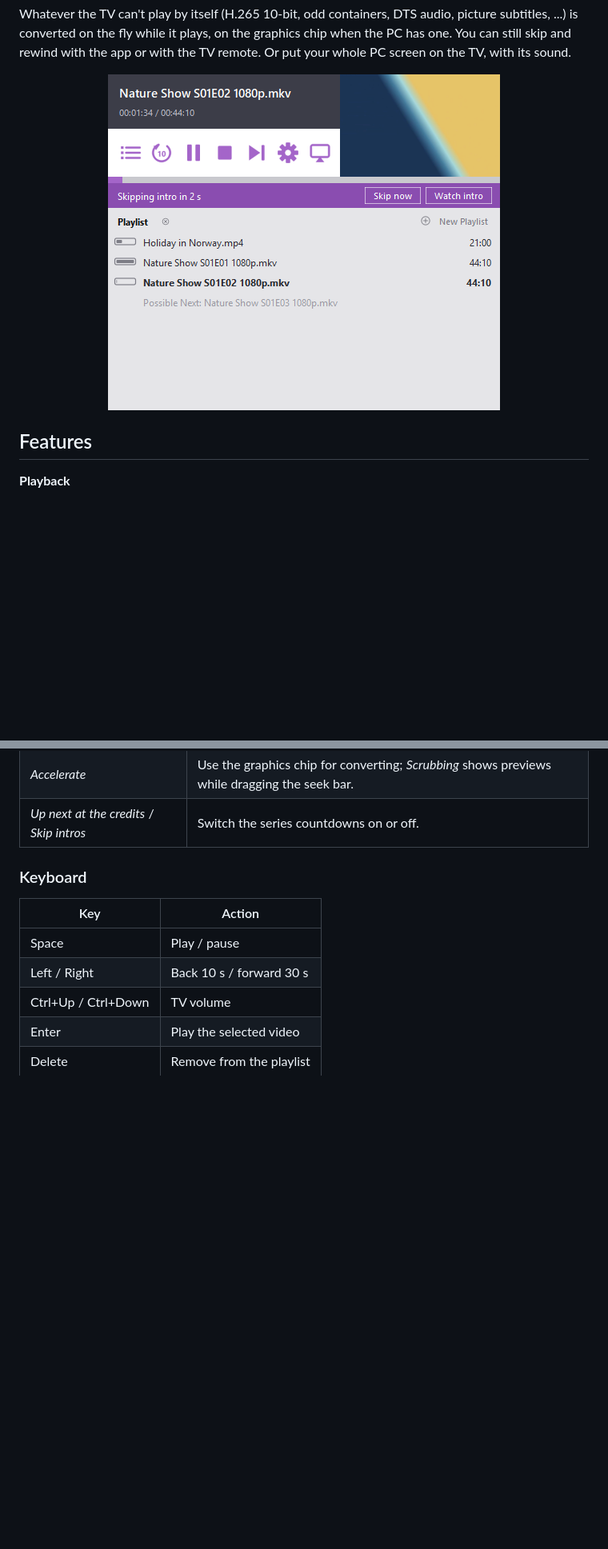
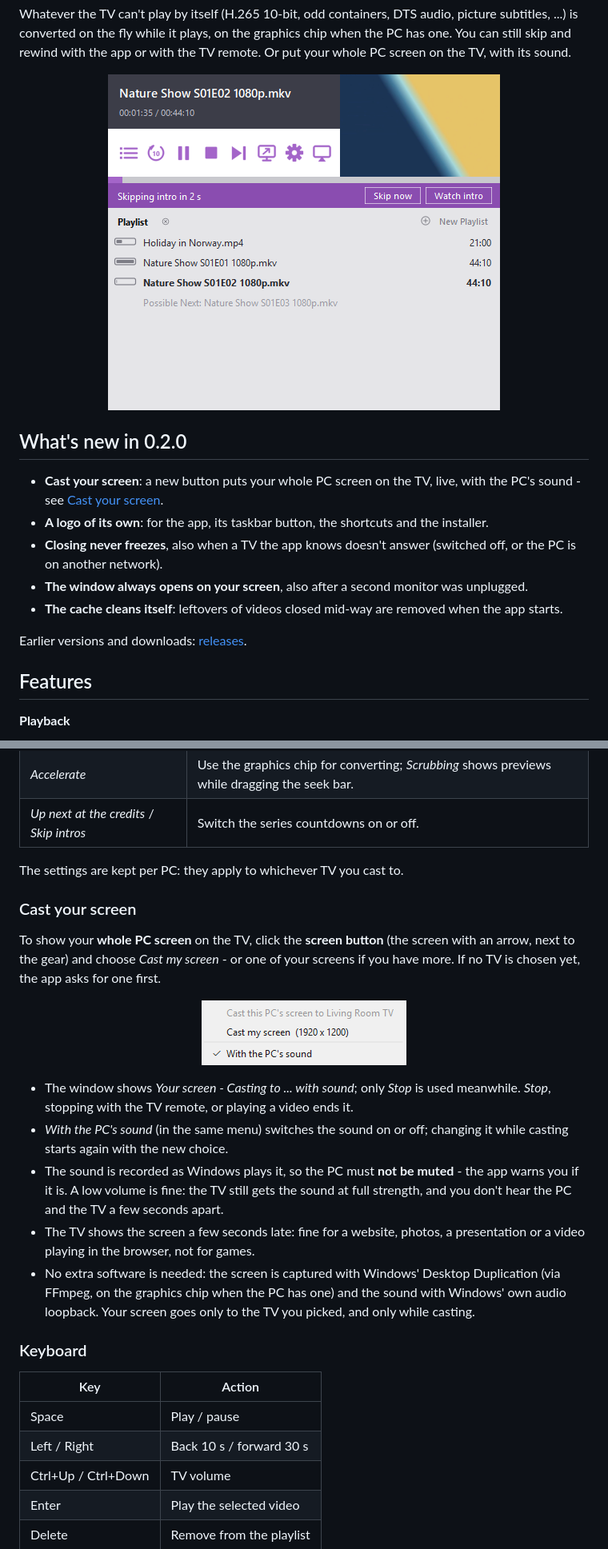
Before and after one commit to TVAVAE/video-caster, a Markdown page: README.md, 2 parts joined by grey strips. Shown at 80% size. Drawn GitHub-style; pictures changed too: docs/screen-menu.png (added), docs/window.png; blank space fills up the shorter version.

```diff
--- a/README.md
+++ b/README.md
@@ -20,6 +20,18 @@ screen on the TV, with its sound.
 <p align="center">
   <img src="docs/window.png" alt="Video Caster's window: a series episode playing, with the 'Skipping intro' countdown and the next episode suggested under the playlist" width="490">
 </p>
+
+## What's new in 0.2.0
+
+- **Cast your screen**: a new button puts your whole PC screen on the TV, live, with the PC's
+  sound - see [Cast your screen](#cast-your-screen).
+- **A logo of its own**: for the app, its taskbar button, the shortcuts and the installer.
+- **Closing never freezes**, also when a TV the app knows doesn't answer (switched off, or the
+  PC is on another network).
+- **The window always opens on your screen**, also after a second monitor was unplugged.
+- **The cache cleans itself**: leftovers of videos closed mid-way are removed when the app starts.
+
+Earlier versions and downloads: [releases](https://github.com/TVAVAE/video-caster/releases).
 
 ## Features
 
@@ -175,6 +176,31 @@ and why. Every option has a **?** with an explanation. A few worth knowing:
 | *Force Conversion* | Converts even when the TV could play the file (e.g. if it plays badly). |
 | *Accelerate* | Use the graphics chip for converting; *Scrubbing* shows previews while dragging the seek bar. |
 | *Up next at the credits* / *Skip intros* | Switch the series countdowns on or off. |
+
+The settings are kept per PC: they apply to whichever TV you cast to.
+
+### Cast your screen
+
+To show your **whole PC screen** on the TV, click the **screen button** (the screen with an
+arrow, next to the gear) and choose *Cast my screen* - or one of your screens if you have more.
+If no TV is chosen yet, the app asks for one first.
+
+<p align="center">
+  <img src="docs/screen-menu.png" alt="The screen button's menu: Cast this PC's screen to Living Room TV, Cast my screen (1920 x 1200), With the PC's sound" width="256">
+</p>
+
+- The window shows *Your screen - Casting to ... with sound*; only *Stop* is used meanwhile.
+  *Stop*, stopping with the TV remote, or playing a video ends it.
+- *With the PC's sound* (in the same menu) switches the sound on or off; changing it while
+  casting starts again with the new choice.
+- The sound is recorded as Windows plays it, so the PC must **not be muted** - the app warns you
+  if it is. A low volume is fine: the TV still gets the sound at full strength, and you don't
+  hear the PC and the TV a few seconds apart.
+- The TV shows the screen a few seconds late: fine for a website, photos, a presentation or a
+  video playing in the browser, not for games.
+- No extra software is needed: the screen is captured with Windows' Desktop Duplication (via
+  FFmpeg, on the graphics chip when the PC has one) and the sound with Windows' own audio
+  loopback. Your screen goes only to the TV you picked, and only while casting.
 
 ### Keyboard
 
```
Also changed, not shown: other parts of README.md (+21 -20 lines).
